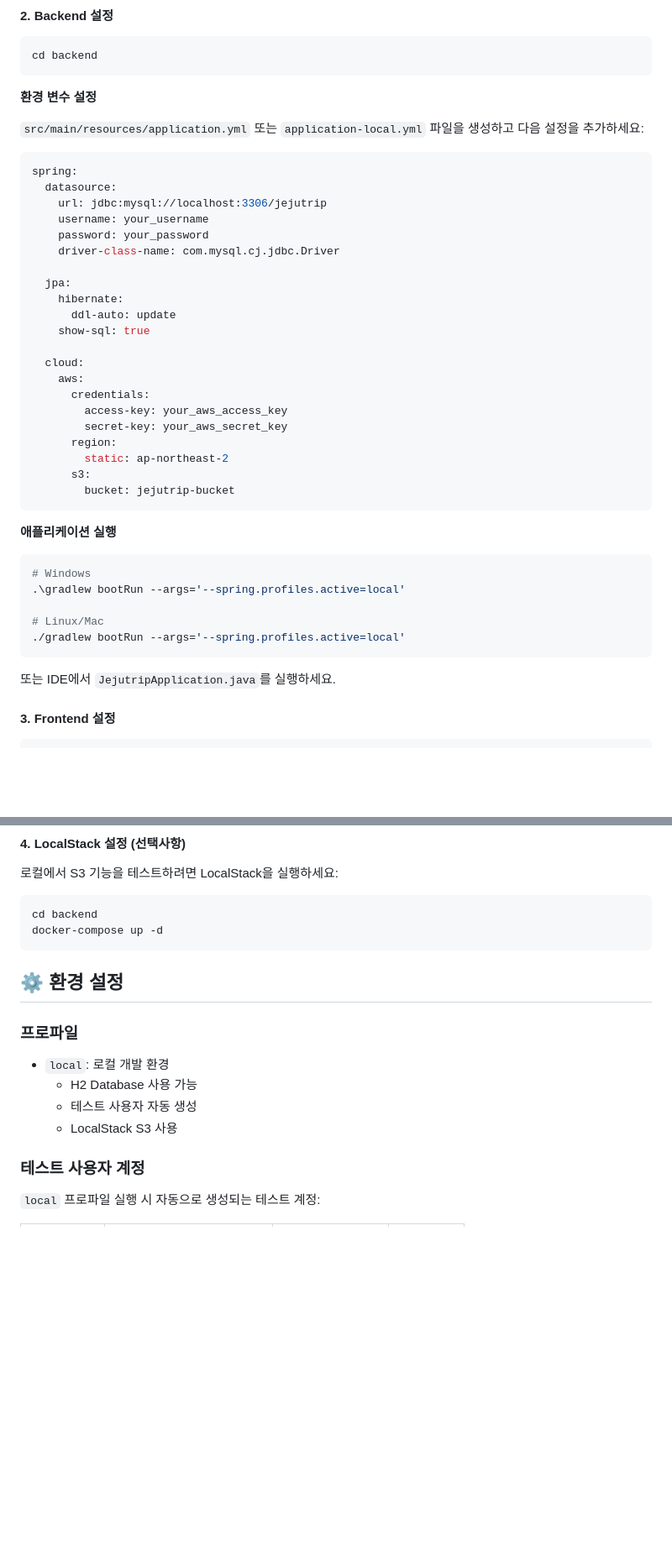
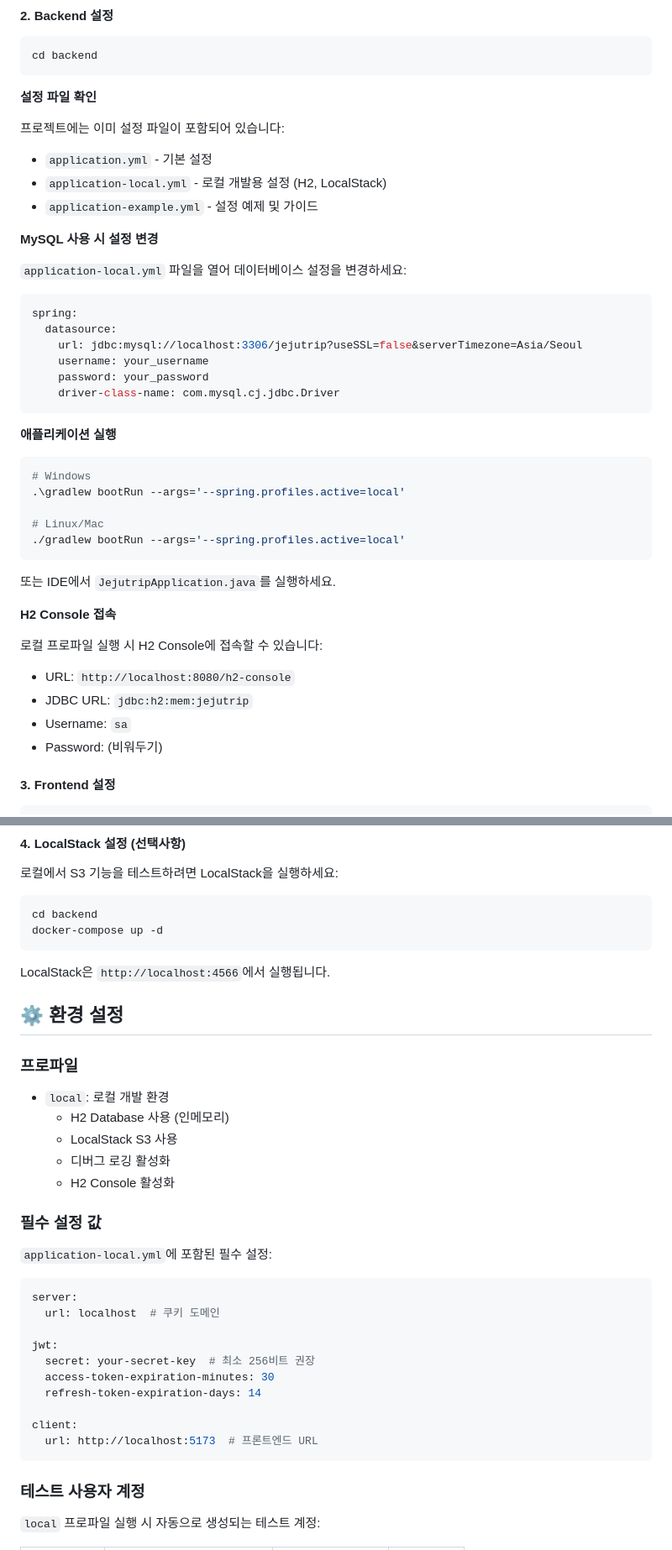
Before and after one commit to nohojong/jejuplanning, a Markdown page: README.md, 2 parts joined by grey strips. Shown: that part at 84% size. Drawn GitHub-style; blank space fills up the shorter version.

````diff
--- a/README.md
+++ b/README.md
@@ -110,32 +116,24 @@ cd jejuplan
 cd backend
 ```
 
-**환경 변수 설정**
+**설정 파일 확인**
 
-`src/main/resources/application.yml` 또는 `application-local.yml` 파일을 생성하고 다음 설정을 추가하세요:
+프로젝트에는 이미 설정 파일이 포함되어 있습니다:
+- `application.yml` - 기본 설정
+- `application-local.yml` - 로컬 개발용 설정 (H2, LocalStack)
+- `application-example.yml` - 설정 예제 및 가이드
+
+**MySQL 사용 시 설정 변경**
+
+`application-local.yml` 파일을 열어 데이터베이스 설정을 변경하세요:
 
 ```yaml
 spring:
   datasource:
-    url: jdbc:mysql://localhost:3306/jejutrip
+    url: jdbc:mysql://localhost:3306/jejutrip?useSSL=false&serverTimezone=Asia/Seoul
     username: your_username
     password: your_password
     driver-class-name: com.mysql.cj.jdbc.Driver
-
-  jpa:
-    hibernate:
-      ddl-auto: update
-    show-sql: true
-
-  cloud:
-    aws:
-      credentials:
-        access-key: your_aws_access_key
-        secret-key: your_aws_secret_key
-      region:
-        static: ap-northeast-2
-      s3:
-        bucket: jejutrip-bucket
 ```
 
 **애플리케이션 실행**
@@ -149,6 +147,14 @@ spring:
 ```
 
 또는 IDE에서 `JejutripApplication.java`를 실행하세요.
+
+**H2 Console 접속**
+
+로컬 프로파일 실행 시 H2 Console에 접속할 수 있습니다:
+- URL: `http://localhost:8080/h2-console`
+- JDBC URL: `jdbc:h2:mem:jejutrip`
+- Username: `sa`
+- Password: (비워두기)
 
 #### 3. Frontend 설정
 
@@ -169,14 +175,34 @@ cd backend
 docker-compose up -d
 ```
 
+LocalStack은 `http://localhost:4566`에서 실행됩니다.
+
 ## ⚙️ 환경 설정
 
 ### 프로파일
 
 - `local`: 로컬 개발 환경
-  - H2 Database 사용 가능
-  - 테스트 사용자 자동 생성
+  - H2 Database 사용 (인메모리)
   - LocalStack S3 사용
+  - 디버그 로깅 활성화
+  - H2 Console 활성화
+
+### 필수 설정 값
+
+`application-local.yml`에 포함된 필수 설정:
+
+```yaml
+server:
+  url: localhost  # 쿠키 도메인
+
+jwt:
+  secret: your-secret-key  # 최소 256비트 권장
+  access-token-expiration-minutes: 30
+  refresh-token-expiration-days: 14
+
+client:
+  url: http://localhost:5173  # 프론트엔드 URL
+```
 
 ### 테스트 사용자 계정
 
````
Also changed, not shown: other parts of README.md (+126 -37 lines).
